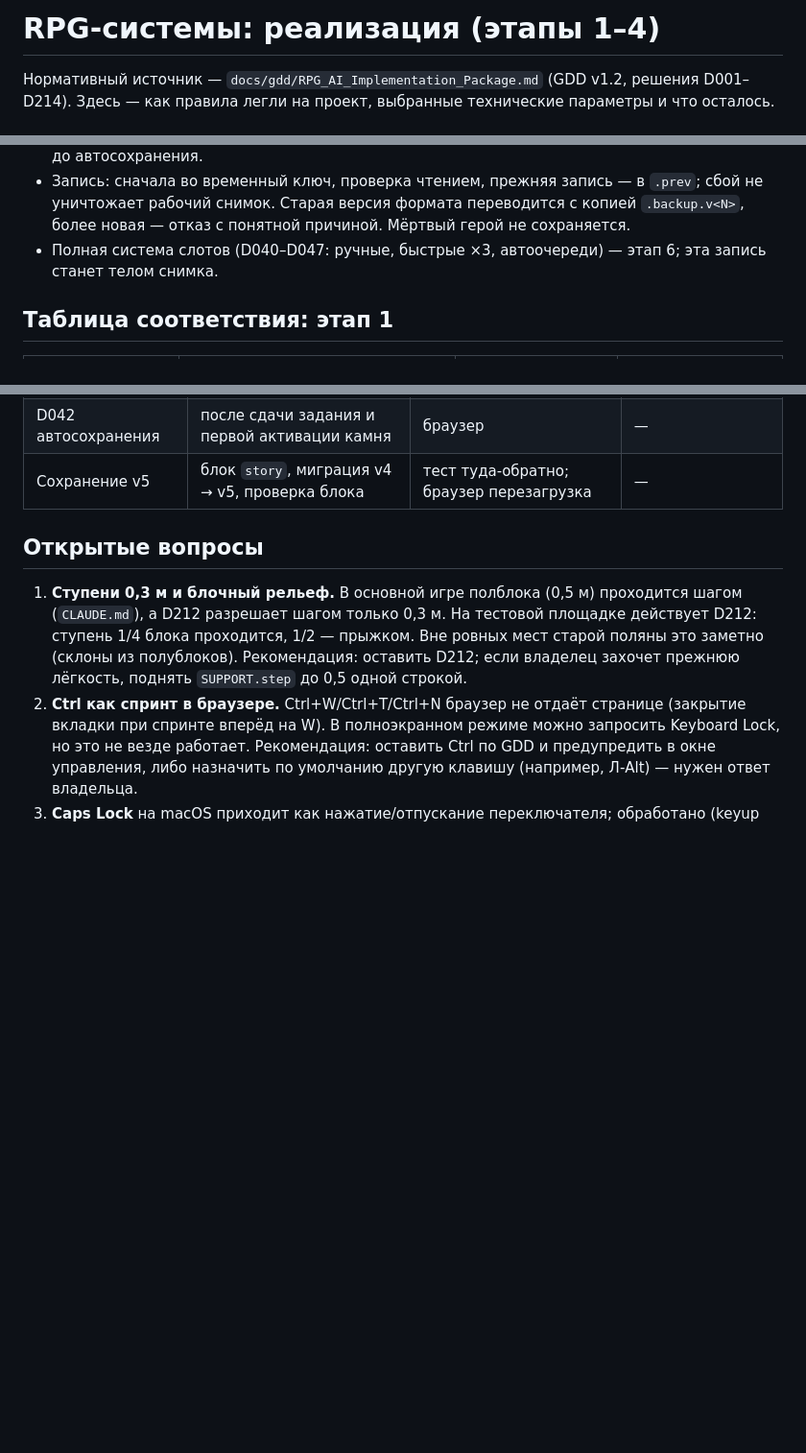
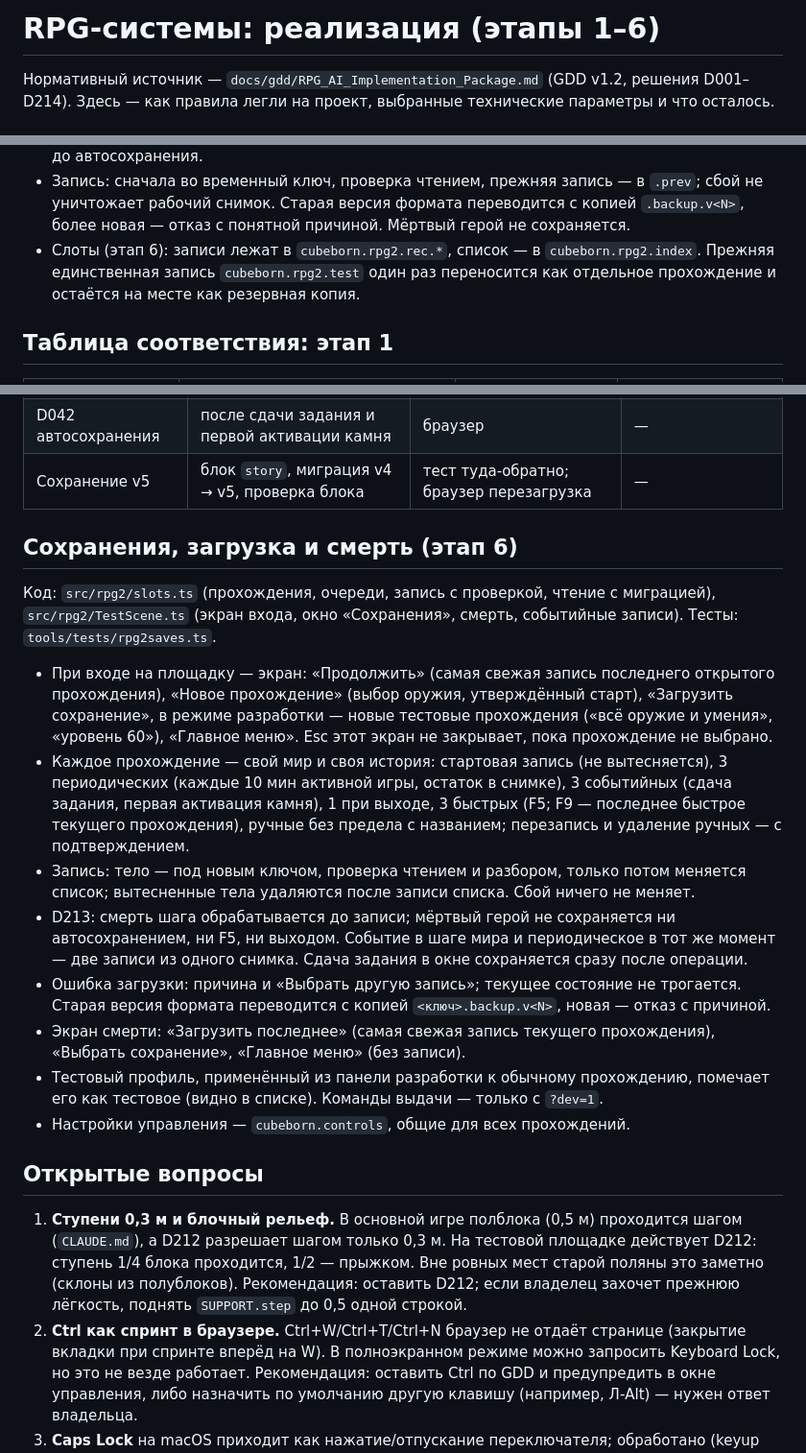
Before and after one commit to 1nparad1se/CubeBornV2, a Markdown page: docs/rpg2/IMPLEMENTATION.md, 3 parts joined by grey strips. Shown at 96% size. Drawn GitHub-style; blank space fills up the shorter version.

Commit message:
RPG stage 6: implementation notes and owner handover
Co-Authored-By: Claude Opus 5.5 (1M context) <noreply@anthropic.com>
Claude-Session: https://claude.ai/code/session_01BFwKVSVxL6rCLGkrULoCqY

```diff
--- a/docs/rpg2/IMPLEMENTATION.md
+++ b/docs/rpg2/IMPLEMENTATION.md
@@ -1,4 +1,4 @@
-# RPG-системы: реализация (этапы 1–4)
+# RPG-системы: реализация (этапы 1–6)
 
 Нормативный источник — `docs/gdd/RPG_AI_Implementation_Package.md` (GDD v1.2, решения D001–D214).
 Здесь — как правила легли на проект, выбранные технические параметры и что осталось.
@@ -116,8 +116,9 @@
 - Запись: сначала во временный ключ, проверка чтением, прежняя запись — в `.prev`; сбой не
   уничтожает рабочий снимок. Старая версия формата переводится с копией `.backup.v<N>`, более
   новая — отказ с понятной причиной. Мёртвый герой не сохраняется.
-- Полная система слотов (D040–D047: ручные, быстрые ×3, автоочереди) — этап 6; эта запись станет
-  телом снимка.
+- Слоты (этап 6): записи лежат в `cubeborn.rpg2.rec.*`, список — в `cubeborn.rpg2.index`.
+  Прежняя единственная запись `cubeborn.rpg2.test` один раз переносится как отдельное прохождение
+  и остаётся на месте как резервная копия.
 
 ## Таблица соответствия: этап 1
 
@@ -302,6 +303,33 @@
 | D042 автосохранения | после сдачи задания и первой активации камня | браузер | — |
 | Сохранение v5 | блок `story`, миграция v4 → v5, проверка блока | тест туда-обратно; браузер перезагрузка | — |
 
+## Сохранения, загрузка и смерть (этап 6)
+
+Код: `src/rpg2/slots.ts` (прохождения, очереди, запись с проверкой, чтение с миграцией),
+`src/rpg2/TestScene.ts` (экран входа, окно «Сохранения», смерть, событийные записи). Тесты:
+`tools/tests/rpg2saves.ts`.
+
+- При входе на площадку — экран: «Продолжить» (самая свежая запись последнего открытого
+  прохождения), «Новое прохождение» (выбор оружия, утверждённый старт), «Загрузить сохранение»,
+  в режиме разработки — новые тестовые прохождения («всё оружие и умения», «уровень 60»),
+  «Главное меню». Esc этот экран не закрывает, пока прохождение не выбрано.
+- Каждое прохождение — свой мир и своя история: стартовая запись (не вытесняется), 3 периодических
+  (каждые 10 мин активной игры, остаток в снимке), 3 событийных (сдача задания, первая активация
+  камня), 1 при выходе, 3 быстрых (F5; F9 — последнее быстрое текущего прохождения), ручные без
+  предела с названием; перезапись и удаление ручных — с подтверждением.
+- Запись: тело — под новым ключом, проверка чтением и разбором, только потом меняется список;
+  вытесненные тела удаляются после записи списка. Сбой ничего не меняет.
+- D213: смерть шага обрабатывается до записи; мёртвый герой не сохраняется ни автосохранением,
+  ни F5, ни выходом. Событие в шаге мира и периодическое в тот же момент — две записи из одного
+  снимка. Сдача задания в окне сохраняется сразу после операции.
+- Ошибка загрузки: причина и «Выбрать другую запись»; текущее состояние не трогается. Старая
+  версия формата переводится с копией `<ключ>.backup.v<N>`, новая — отказ с причиной.
+- Экран смерти: «Загрузить последнее» (самая свежая запись текущего прохождения), «Выбрать
+  сохранение», «Главное меню» (без записи).
+- Тестовый профиль, применённый из панели разработки к обычному прохождению, помечает его как
+  тестовое (видно в списке). Команды выдачи — только с `?dev=1`.
+- Настройки управления — `cubeborn.controls`, общие для всех прохождений.
+
 ## Открытые вопросы
 
 1. **Ступени 0,3 м и блочный рельеф.** В основной игре полблока (0,5 м) проходится шагом
```
Also changed, not shown: docs/rpg2/HANDOVER.md (added, +136 -0 lines).
